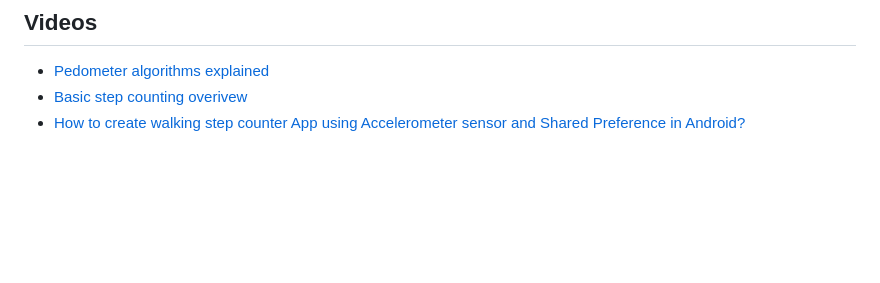
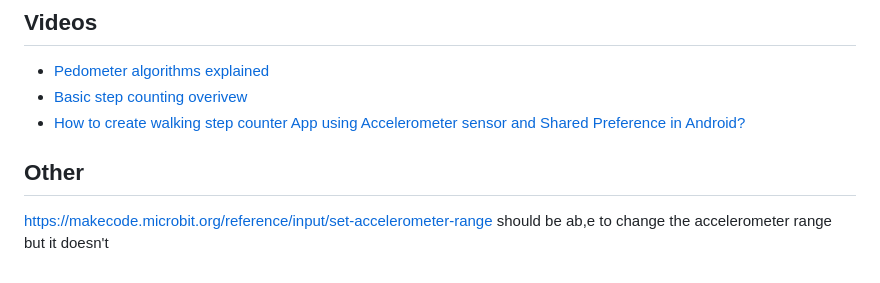
Before and after one commit to caitlin654/Nuffield_placement, a Markdown page: References.md, the part around the change. Rendered like a GitHub page; blank space fills up the shorter version.

```diff
--- a/References.md
+++ b/References.md
@@ -23,3 +23,7 @@
 * [Pedometer algorithms explained](https://www.youtube.com/watch?v=cpwrwPTqMac)
 * [Basic step counting overivew](https://www.youtube.com/watch?v=XSZBOCpYK7k)
 * [How to create walking step counter App using Accelerometer sensor and Shared Preference in Android?](https://www.youtube.com/watch?v=o-qpVefrfVA)
+
+## Other
+https://makecode.microbit.org/reference/input/set-accelerometer-range
+should be ab,e to change the accelerometer range but it doesn't
```
Also changed, not shown: README.md (+18 -1 lines), imgs/minparallel_results_walking1.png (added), 3 other files.
